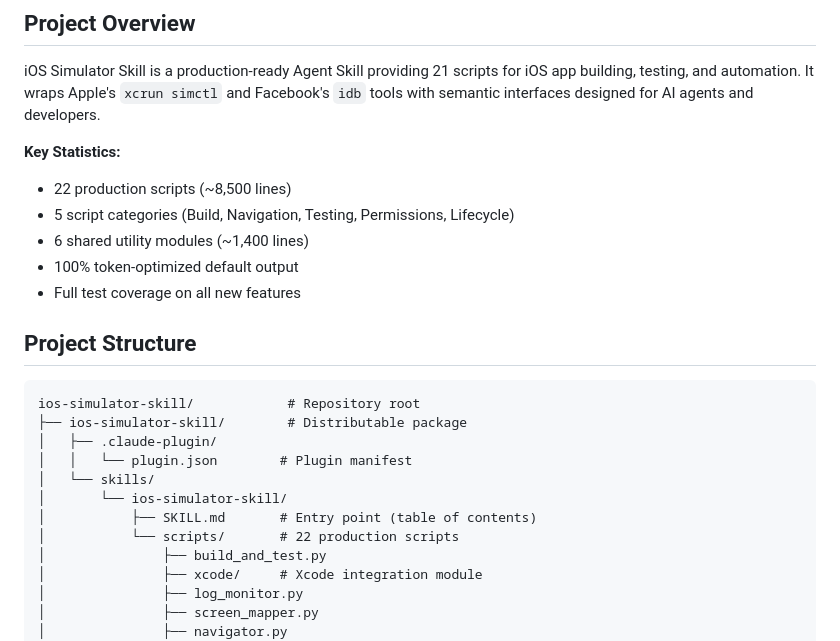
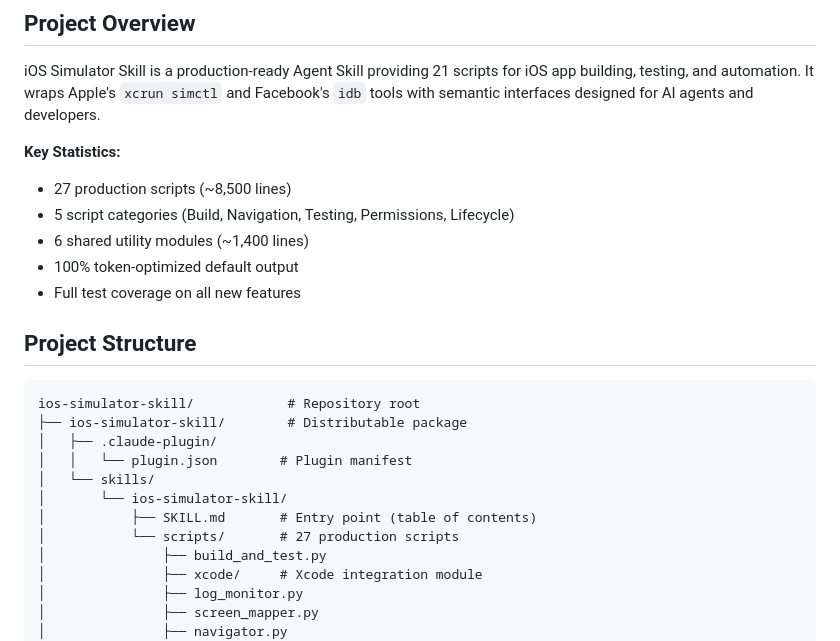
Before and after one commit to conorluddy/ios-simulator-skill, a Markdown page: CLAUDE.md, the part around the change. GitHub-like rendering.

```diff
--- a/CLAUDE.md
+++ b/CLAUDE.md
@@ -7,7 +7,7 @@ This file provides guidance to Claude Code and developers working with this repo
 iOS Simulator Skill is a production-ready Agent Skill providing 21 scripts for iOS app building, testing, and automation. It wraps Apple's `xcrun simctl` and Facebook's `idb` tools with semantic interfaces designed for AI agents and developers.
 
 **Key Statistics:**
-- 22 production scripts (~8,500 lines)
+- 27 production scripts (~8,500 lines)
 - 5 script categories (Build, Navigation, Testing, Permissions, Lifecycle)
 - 6 shared utility modules (~1,400 lines)
 - 100% token-optimized default output
@@ -23,7 +23,7 @@ ios-simulator-skill/            # Repository root
 │   └── skills/
 │       └── ios-simulator-skill/
 │           ├── SKILL.md       # Entry point (table of contents)
-│           └── scripts/       # 22 production scripts
+│           └── scripts/       # 27 production scripts
 │               ├── build_and_test.py
 │               ├── xcode/     # Xcode integration module
 │               ├── log_monitor.py
```
Also changed, not shown: README.md (+14 -3 lines), 1 other file.
